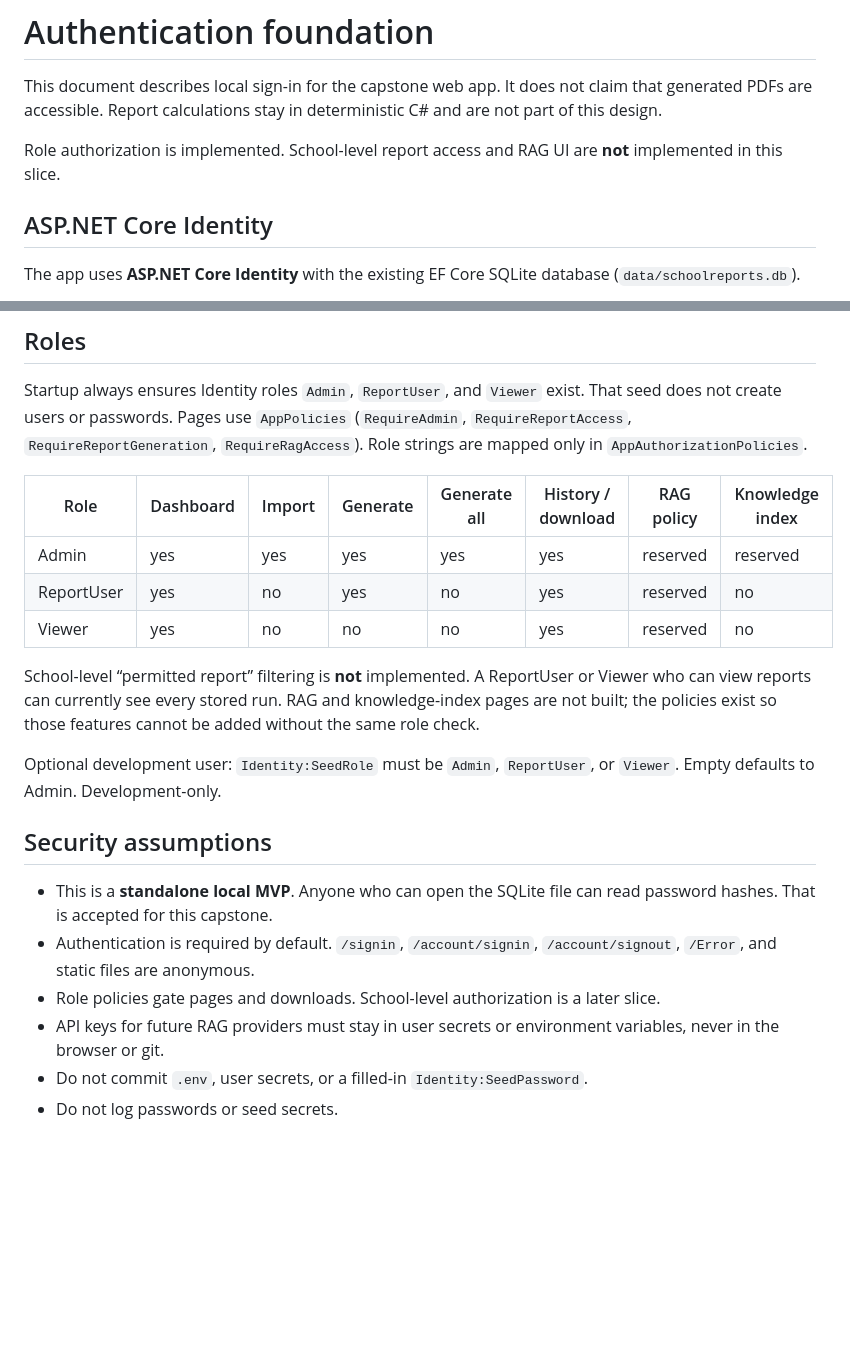
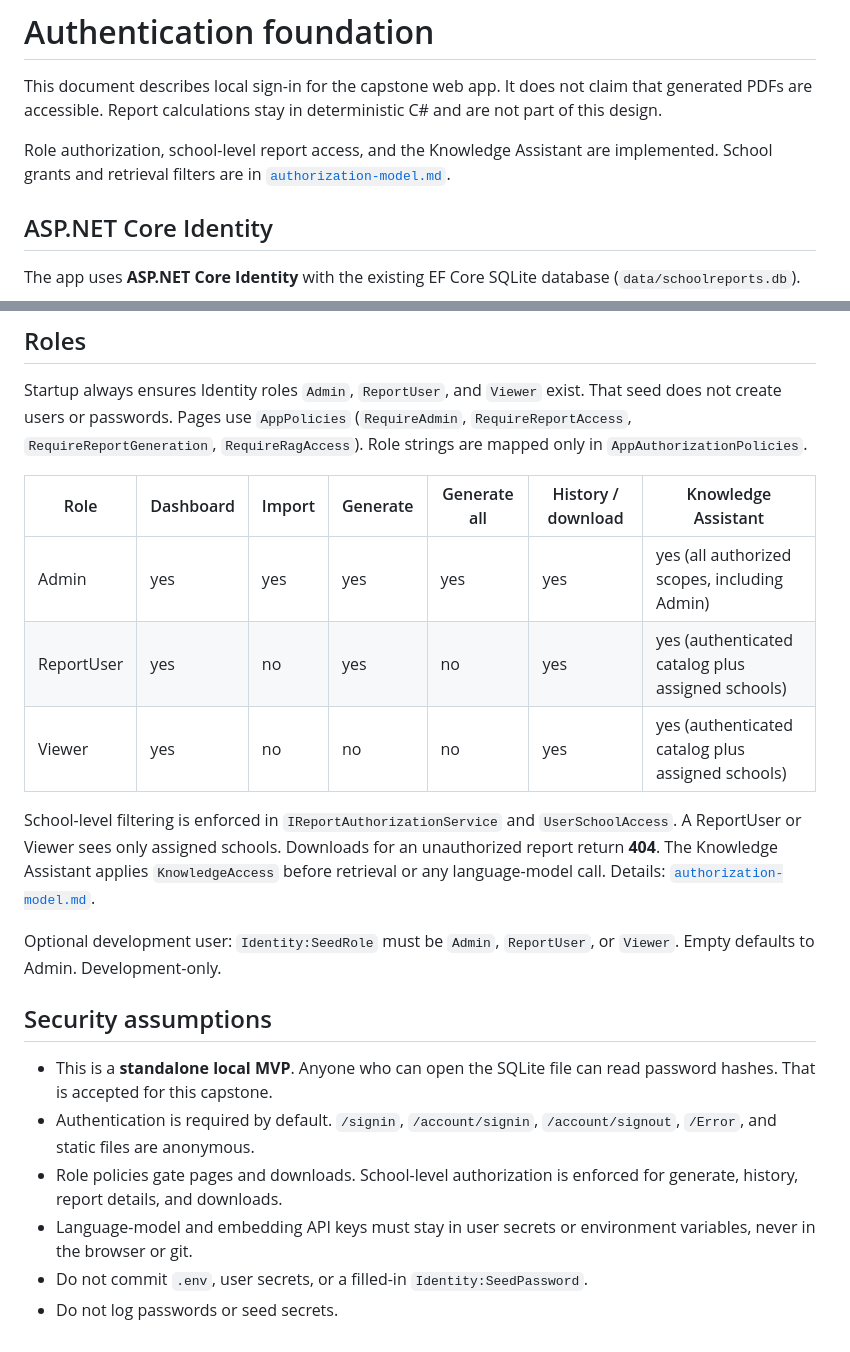
Before and after one commit to Manju-TF/accessible-school-report-modernizer, a Markdown page: docs/capstone/authentication.md, 2 parts joined by grey strips. GitHub-like rendering; blank space fills up the shorter version.

Commit message:
docs: align authentication.md with school access and assistant
The sign-in document still described school grants and the Knowledge Assistant as future work. Update it to match the shipped authorization model.

Co-authored-by: Cursor <cursoragent@cursor.com>

```diff
--- a/docs/capstone/authentication.md
+++ b/docs/capstone/authentication.md
@@ -2,7 +2,7 @@
 
 This document describes local sign-in for the capstone web app. It does not claim that generated PDFs are accessible. Report calculations stay in deterministic C# and are not part of this design.
 
-Role authorization is implemented. School-level report access and RAG UI are **not** implemented in this slice.
+Role authorization, school-level report access, and the Knowledge Assistant are implemented. School grants and retrieval filters are in [`authorization-model.md`](authorization-model.md).
 
 ## ASP.NET Core Identity
 
@@ -82,13 +82,13 @@ The `Testing` environment skips HTTPS redirection and development user seed. Rol
 
 Startup always ensures Identity roles `Admin`, `ReportUser`, and `Viewer` exist. That seed does not create users or passwords. Pages use `AppPolicies` (`RequireAdmin`, `RequireReportAccess`, `RequireReportGeneration`, `RequireRagAccess`). Role strings are mapped only in `AppAuthorizationPolicies`.
 
-| Role | Dashboard | Import | Generate | Generate all | History / download | RAG policy | Knowledge index |
-|---|---|---|---|---|---|---|---|
-| Admin | yes | yes | yes | yes | yes | reserved | reserved |
-| ReportUser | yes | no | yes | no | yes | reserved | no |
-| Viewer | yes | no | no | no | yes | reserved | no |
+| Role | Dashboard | Import | Generate | Generate all | History / download | Knowledge Assistant |
+|---|---|---|---|---|---|---|
+| Admin | yes | yes | yes | yes | yes | yes (all authorized scopes, including Admin) |
+| ReportUser | yes | no | yes | no | yes | yes (authenticated catalog plus assigned schools) |
+| Viewer | yes | no | no | no | yes | yes (authenticated catalog plus assigned schools) |
 
-School-level “permitted report” filtering is **not** implemented. A ReportUser or Viewer who can view reports can currently see every stored run. RAG and knowledge-index pages are not built; the policies exist so those features cannot be added without the same role check.
+School-level filtering is enforced in `IReportAuthorizationService` and `UserSchoolAccess`. A ReportUser or Viewer sees only assigned schools. Downloads for an unauthorized report return **404**. The Knowledge Assistant applies `KnowledgeAccess` before retrieval or any language-model call. Details: [`authorization-model.md`](authorization-model.md).
 
 Optional development user: `Identity:SeedRole` must be `Admin`, `ReportUser`, or `Viewer`. Empty defaults to Admin. Development-only.
 
@@ -96,7 +96,7 @@ Optional development user: `Identity:SeedRole` must be `Admin`, `ReportUser`, or
 
 - This is a **standalone local MVP**. Anyone who can open the SQLite file can read password hashes. That is accepted for this capstone.
 - Authentication is required by default. `/signin`, `/account/signin`, `/account/signout`, `/Error`, and static files are anonymous.
-- Role policies gate pages and downloads. School-level authorization is a later slice.
-- API keys for future RAG providers must stay in user secrets or environment variables, never in the browser or git.
+- Role policies gate pages and downloads. School-level authorization is enforced for generate, history, report details, and downloads.
+- Language-model and embedding API keys must stay in user secrets or environment variables, never in the browser or git.
 - Do not commit `.env`, user secrets, or a filled-in `Identity:SeedPassword`.
 - Do not log passwords or seed secrets.
```
